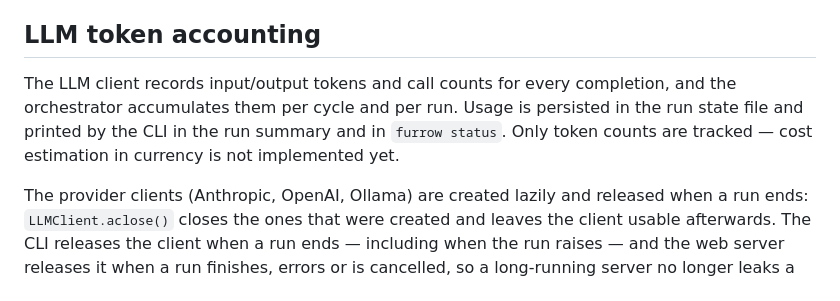
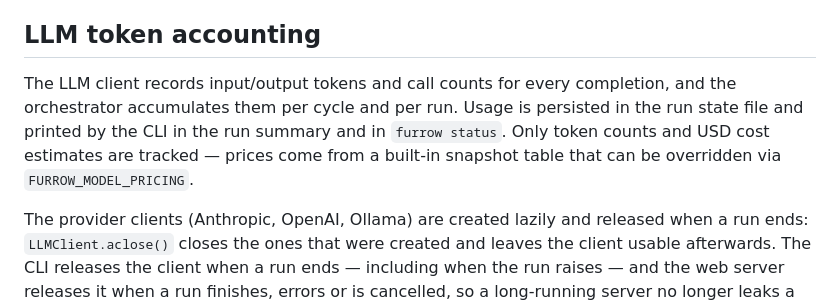
Before and after one commit to itsmeadya2011-lang/furrow, a Markdown page: README.md, the part around the change. GitHub-like rendering.

Commit message:
docs: update LLM token accounting documentation
Update the README to reflect that USD cost estimates are now tracked
using a built-in snapshot table, which can be overridden via the
`FURROW_MODEL_PRICING` environment variable.

```diff
--- a/README.md
+++ b/README.md
@@ -120,7 +120,7 @@ The loop is fail-safe: a planner error, an execution error, a tester error or a
 
 ## LLM token accounting
 
-The LLM client records input/output tokens and call counts for every completion, and the orchestrator accumulates them per cycle and per run. Usage is persisted in the run state file and printed by the CLI in the run summary and in `furrow status`. Only token counts are tracked — cost estimation in currency is not implemented yet.
+The LLM client records input/output tokens and call counts for every completion, and the orchestrator accumulates them per cycle and per run. Usage is persisted in the run state file and printed by the CLI in the run summary and in `furrow status`. Only token counts and USD cost estimates are tracked — prices come from a built-in snapshot table that can be overridden via `FURROW_MODEL_PRICING`.
 
 The provider clients (Anthropic, OpenAI, Ollama) are created lazily and released when a run ends: `LLMClient.aclose()` closes the ones that were created and leaves the client usable afterwards. The CLI releases the client when a run ends — including when the run raises — and the web server releases it when a run finishes, errors or is cancelled, so a long-running server no longer leaks a client per run.
 
```
